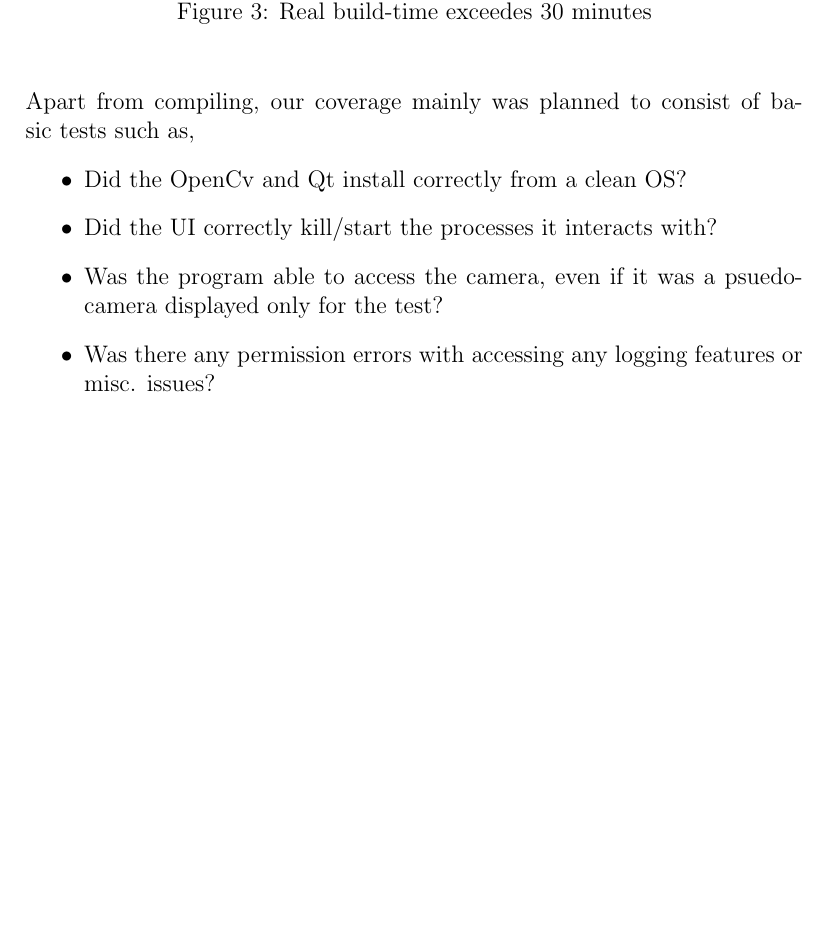
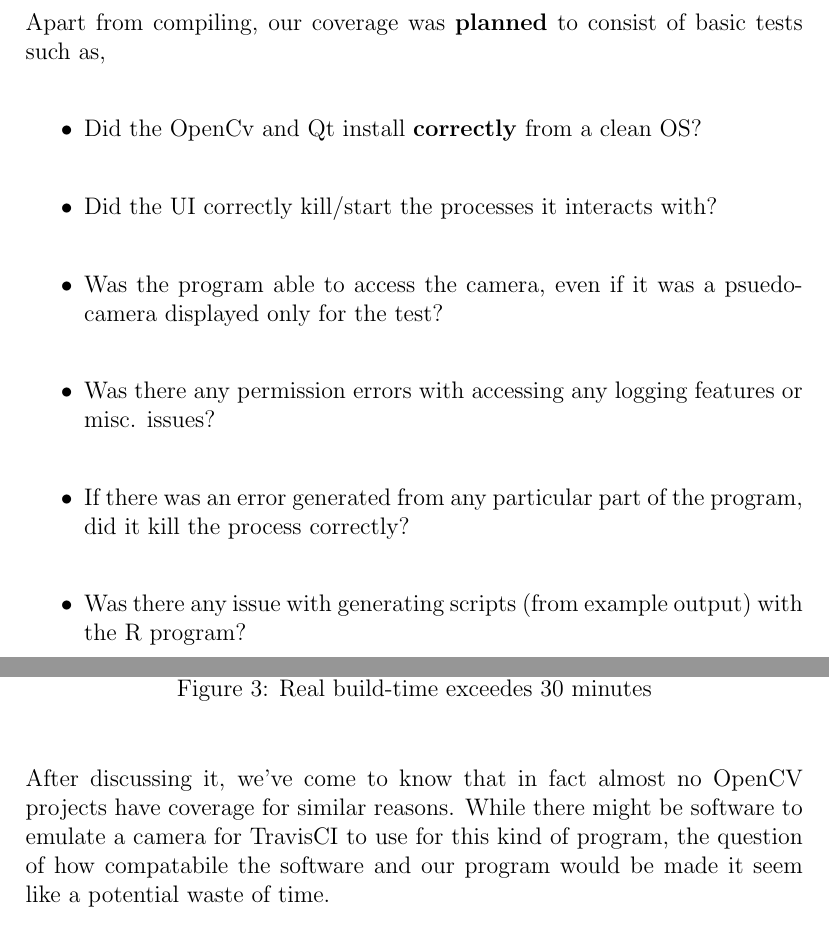
Before and after one commit to ChicoState/SmartCCTV, a LaTeX document (Report.tex): part of page 7 of 7 before the commit and two parts of pages 7 and 8 of 8 after it, the two joined at a grey line, cut so that both start at the same text, the shorter picture padded with empty space. Compiled offline with pdfLaTeX.

Commit message:
Update final report

```diff
--- a/Report.tex
+++ b/Report.tex
@@ -60,3 +62,12 @@ While not perfect as of yet, our TravisCI is serving as an important reminder to
+\\Apart from compiling, our coverage was \textbf{planned} to consist of basic tests such as,
+\\\begin{itemize}
+  \\\item Did the OpenCv and Qt install \textbf{correctly} from a clean OS?
+  \\\item Did the UI correctly kill/start the processes it interacts with?
+  \\\item Was the program able to access the camera, even if it was a psuedo-camera displayed only for the test?
+  \\\item Was there any permission errors with accessing any logging features or misc. issues?
+  \\\item If there was an error generated from any particular part of the program, did it kill the process correctly?
+  \\\item Was there any issue with generating scripts (from example output) with the R program?
+\end{itemize}
 \pagebreak
 
 \section*{Coverage}
@@ -69,13 +80,7 @@ That's to say nothing of the fact that a large portion of our code is run as bac
     \caption{Real build-time exceedes 30 minutes}
 \end{figure}
 \\
-\\Apart from compiling, our coverage mainly was planned to consist of basic tests such as,
-\begin{itemize}
-  \item Did the OpenCv and Qt install correctly from a clean OS?
-  \item Did the UI correctly kill/start the processes it interacts with?
-  \item Was the program able to access the camera, even if it was a psuedo-camera displayed only for the test?
-  \item Was there any permission errors with accessing any logging features or misc. issues?
-\end{itemize}
+\\After discussing it, we've come to know that in fact almost no OpenCV projects have coverage for similar reasons. While there might be software to emulate a camera for TravisCI to use for this kind of program, the question of how compatabile the software and our program would be made it seem like a potential waste of time.
 \pagebreak
 
 
```
Also changed, not shown: Report.tex (6 more changed lines).
